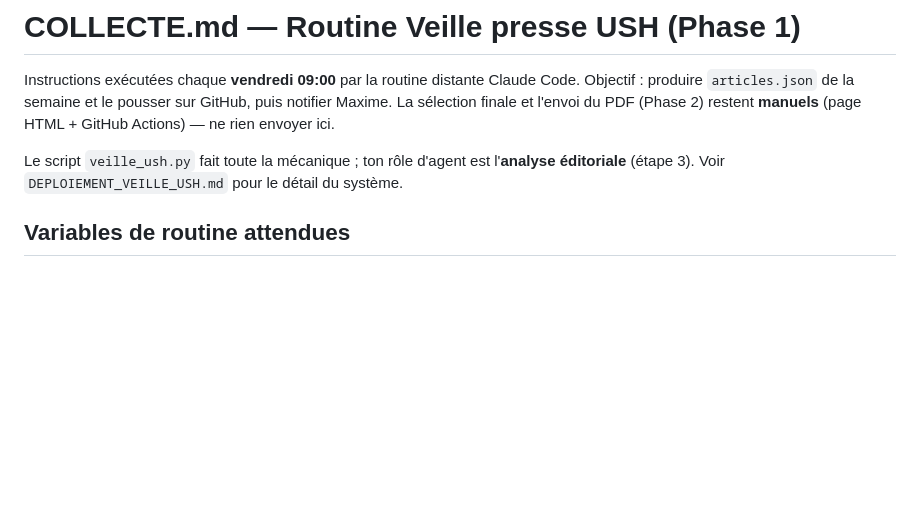
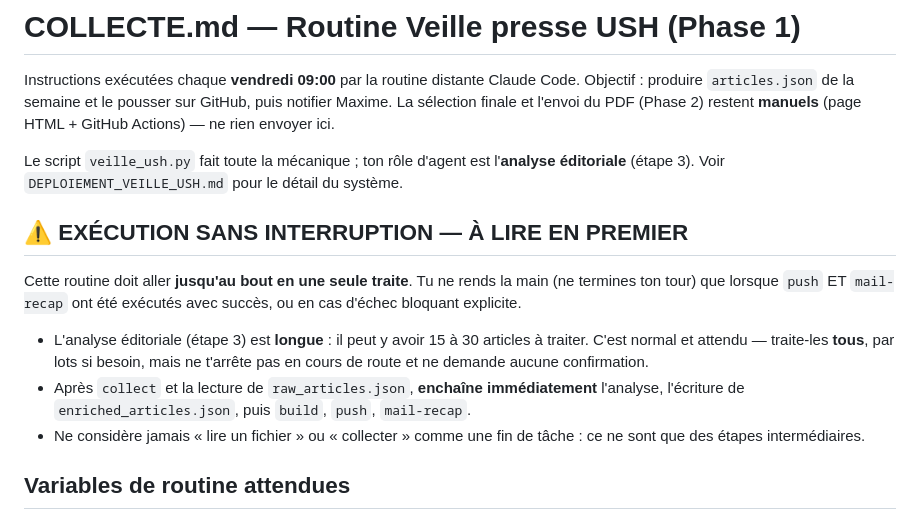
Before and after one commit to maxtaillebois/veille-ush-presse, a Markdown page: COLLECTE.md, the part around the change. GitHub-like rendering; blank space fills up the shorter version.

Commit message:
COLLECTE.md : consigne d'exécution sans interruption jusqu'au push

```diff
--- a/COLLECTE.md
+++ b/COLLECTE.md
@@ -7,6 +7,20 @@ notifier Maxime. La sélection finale et l'envoi du PDF (Phase 2) restent **manu
 
 Le script `veille_ush.py` fait toute la mécanique ; ton rôle d'agent est l'**analyse
 éditoriale** (étape 3). Voir `DEPLOIEMENT_VEILLE_USH.md` pour le détail du système.
+
+## ⚠️ EXÉCUTION SANS INTERRUPTION — À LIRE EN PREMIER
+
+Cette routine doit aller **jusqu'au bout en une seule traite**. Tu ne rends la main
+(ne termines ton tour) que lorsque `push` ET `mail-recap` ont été exécutés avec succès,
+ou en cas d'échec bloquant explicite.
+
+- L'analyse éditoriale (étape 3) est **longue** : il peut y avoir 15 à 30 articles à
+  traiter. C'est normal et attendu — traite-les **tous**, par lots si besoin, mais ne
+  t'arrête pas en cours de route et ne demande aucune confirmation.
+- Après `collect` et la lecture de `raw_articles.json`, **enchaîne immédiatement**
+  l'analyse, l'écriture de `enriched_articles.json`, puis `build`, `push`, `mail-recap`.
+- Ne considère jamais « lire un fichier » ou « collecter » comme une fin de tâche : ce
+  ne sont que des étapes intermédiaires.
 
 ## Variables de routine attendues
 `VUSH_TENANT`, `VUSH_CLIENT_ID`, `VUSH_CLIENT_SECRET` (app Graph « n8n Outlook »),
```
